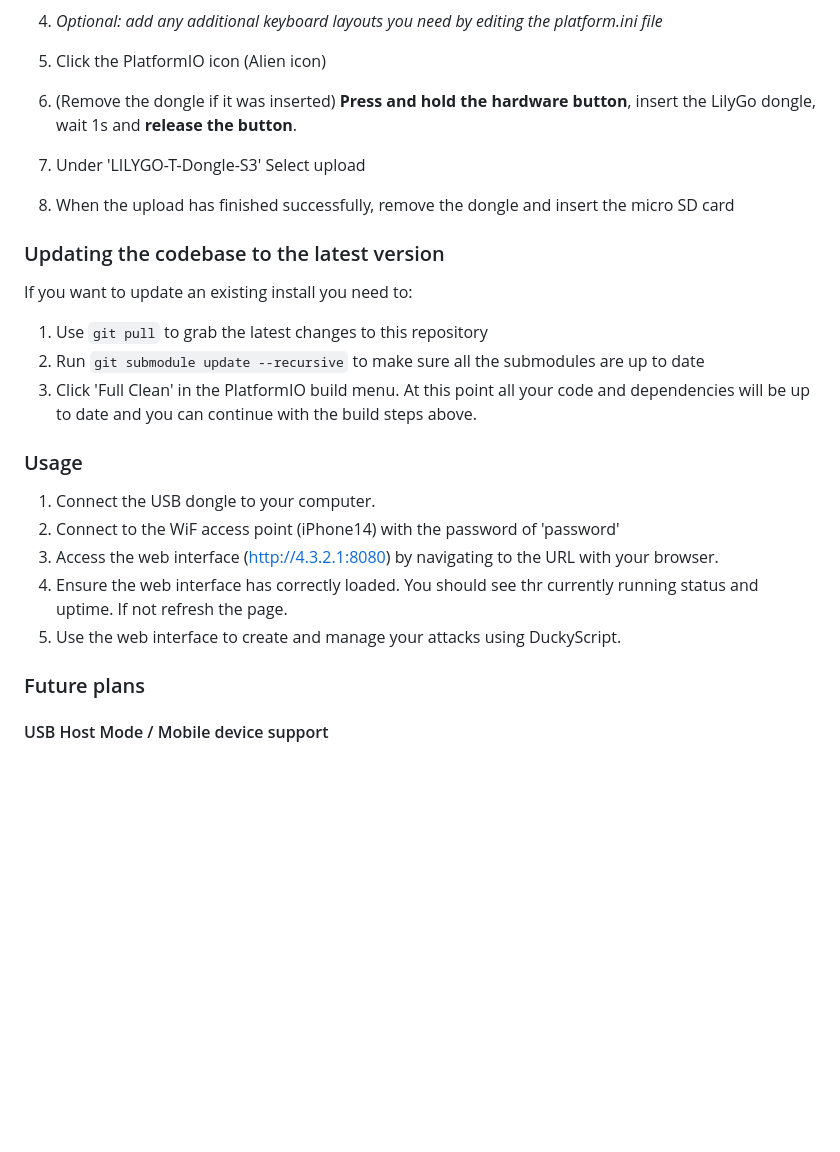
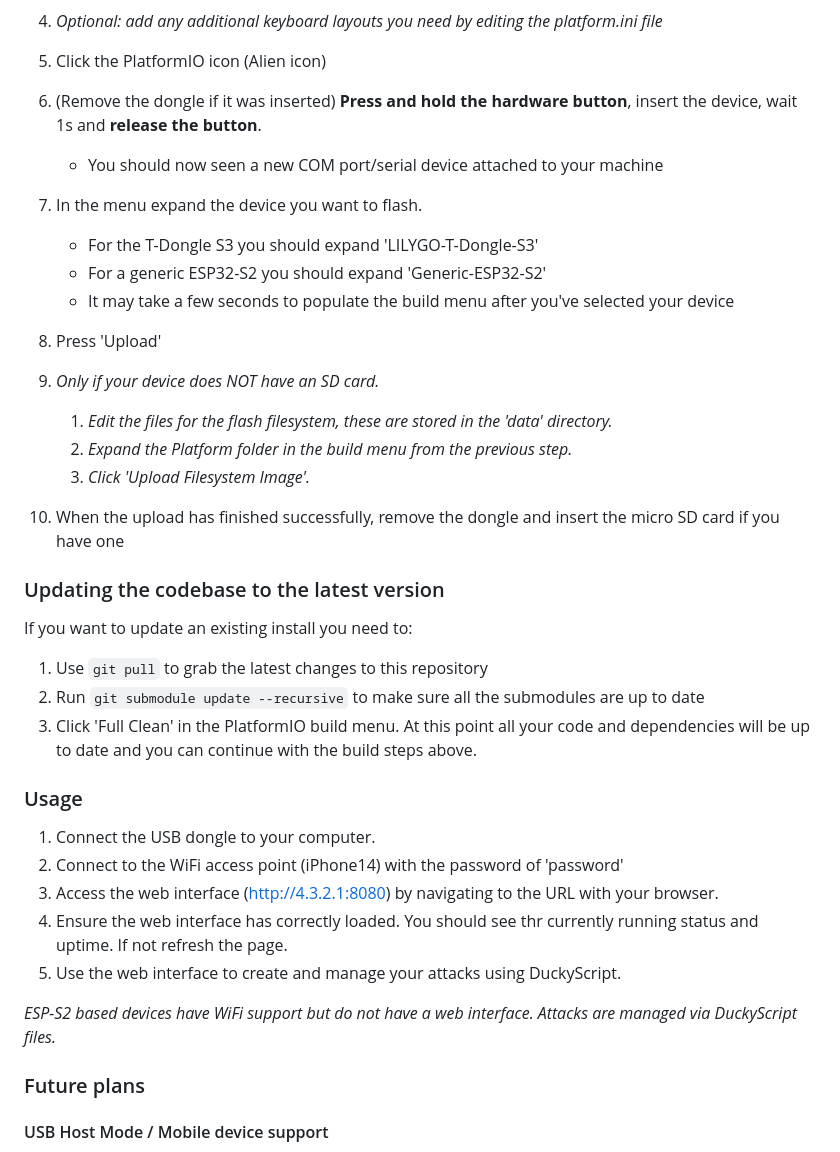
Before and after one commit to i-am-shodan/USBArmyKnife, a Markdown page: README.md, the part around the change printed below. Drawn GitHub-style; blank space fills up the shorter version.

```diff
--- a/README.md
+++ b/README.md
@@ -112,11 +112,22 @@ The USB Army Knife may not run correctly with large SD cards or those with newer
 
 1. Click the PlatformIO icon (Alien icon)
 
-1. (Remove the dongle if it was inserted) **Press and hold the hardware button**, insert the LilyGo dongle, wait 1s and **release the button**.
+1. (Remove the dongle if it was inserted) **Press and hold the hardware button**, insert the device, wait 1s and **release the button**.
+   * You should now seen a new COM port/serial device attached to your machine
 
-1. Under 'LILYGO-T-Dongle-S3' Select upload
+1. In the menu expand the device you want to flash.
+   * For the T-Dongle S3 you should expand 'LILYGO-T-Dongle-S3'
+   * For a generic ESP32-S2 you should expand 'Generic-ESP32-S2'
+   * It may take a few seconds to populate the build menu after you've selected your device
 
-1. When the upload has finished successfully, remove the dongle and insert the micro SD card
+1. Press 'Upload'
+
+1. *Only if your device does NOT have an SD card.*
+   1. *Edit the files for the flash filesystem, these are stored in the 'data' directory.*
+   1. *Expand the Platform folder in the build menu from the previous step.*
+   1. *Click 'Upload Filesystem Image'.*
+
+1. When the upload has finished successfully, remove the dongle and insert the micro SD card if you have one
 
 ### Updating the codebase to the latest version
 
@@ -129,10 +140,12 @@ At this point all your code and dependencies will be up to date and you can cont
 ### Usage
 
 1. Connect the USB dongle to your computer.
-1. Connect to the WiF access point (iPhone14) with the password of 'password'
+1. Connect to the WiFi access point (iPhone14) with the password of 'password'
 1. Access the web interface (http://4.3.2.1:8080) by navigating to the URL with your browser.
 1. Ensure the web interface has correctly loaded. You should see thr currently running status and uptime. If not refresh the page.
 1. Use the web interface to create and manage your attacks using DuckyScript.
+
+*ESP-S2 based devices have WiFi support but do not have a web interface. Attacks are managed via DuckyScript files.*
 
 ### Future plans
 
```
Also changed, not shown: other parts of README.md (+6 -6 lines), docs/images/esp32-udisk.png (added).
